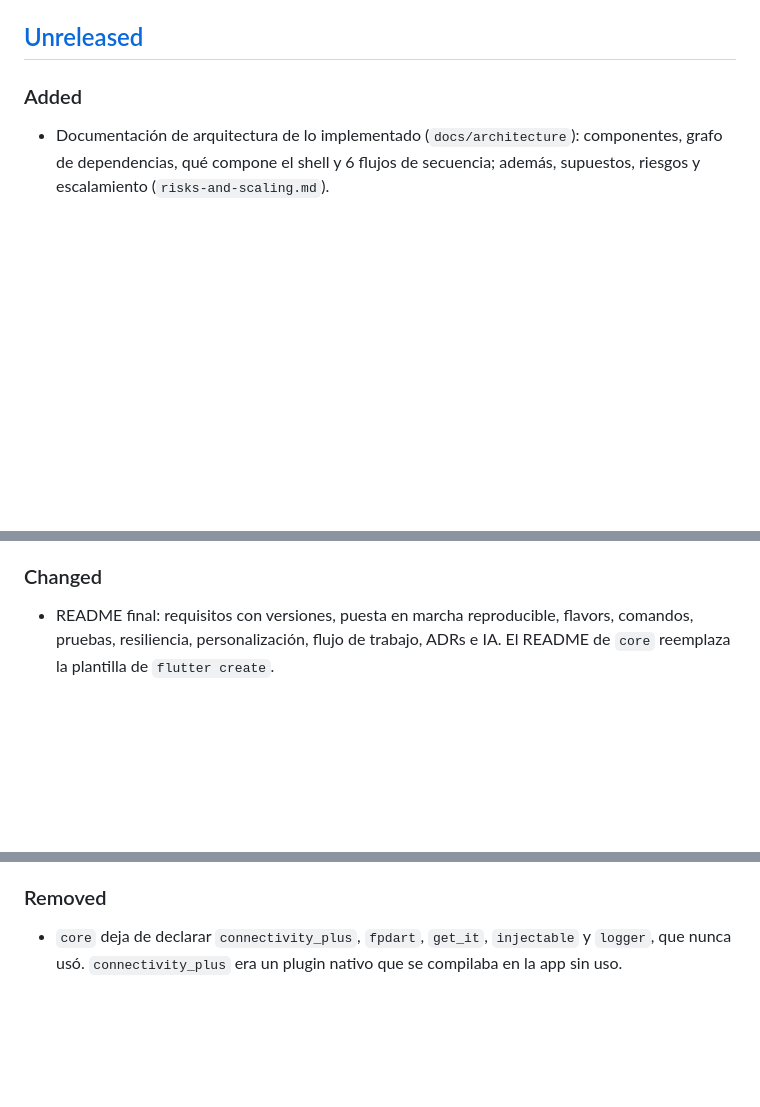
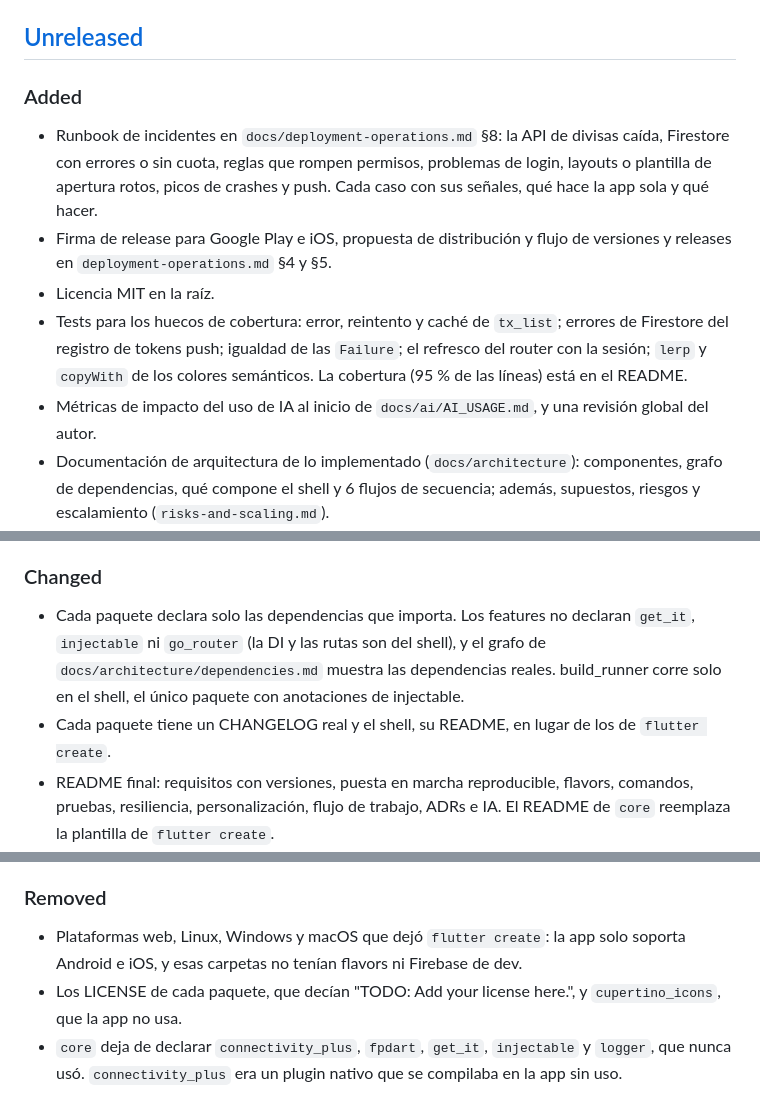
Before and after one commit to Denniss2C/bi-digital-banking, a Markdown page: CHANGELOG.md, 3 parts joined by grey strips. GitHub-like rendering; blank space fills up the shorter version.

Commit message:
docs: log the quality closeout in the changelog and roadmap
Co-Authored-By: Claude Opus 5.5 (1M context) <noreply@anthropic.com>

```diff
--- a/CHANGELOG.md
+++ b/CHANGELOG.md
@@ -11,6 +11,16 @@ correspondiente: `Added`, `Changed`, `Deprecated`, `Removed`, `Fixed`, `Security
 ## [Unreleased]
 
 ### Added
+- Runbook de incidentes en `docs/deployment-operations.md` §8: la API de divisas caída, Firestore con errores o sin
+  cuota, reglas que rompen permisos, problemas de login, layouts o plantilla de apertura rotos, picos de crashes y push.
+  Cada caso con sus señales, qué hace la app sola y qué hacer.
+- Firma de release para Google Play e iOS, propuesta de distribución y flujo de versiones y releases en
+  `deployment-operations.md` §4 y §5.
+- Licencia MIT en la raíz.
+- Tests para los huecos de cobertura: error, reintento y caché de `tx_list`; errores de Firestore del registro de
+  tokens push; igualdad de las `Failure`; el refresco del router con la sesión; `lerp` y `copyWith` de los colores
+  semánticos. La cobertura (95 % de las líneas) está en el README.
+- Métricas de impacto del uso de IA al inicio de `docs/ai/AI_USAGE.md`, y una revisión global del autor.
 - Documentación de arquitectura de lo implementado (`docs/architecture`): componentes, grafo de dependencias, qué
   compone el shell y 6 flujos de secuencia; además, supuestos, riesgos y escalamiento (`risks-and-scaling.md`).
 - Test de reglas de arquitectura: falla si un paquete declara un paquete interno que su regla no permite (por ejemplo,
@@ -138,6 +148,10 @@ correspondiente: `Added`, `Changed`, `Deprecated`, `Removed`, `Fixed`, `Security
 - Configuración de Firebase con FlutterFire CLI.
 
 ### Changed
+- Cada paquete declara solo las dependencias que importa. Los features no declaran `get_it`, `injectable` ni
+  `go_router` (la DI y las rutas son del shell), y el grafo de `docs/architecture/dependencies.md` muestra las
+  dependencias reales. build_runner corre solo en el shell, el único paquete con anotaciones de injectable.
+- Cada paquete tiene un CHANGELOG real y el shell, su README, en lugar de los de `flutter create`.
 - README final: requisitos con versiones, puesta en marcha reproducible, flavors, comandos, pruebas, resiliencia,
   personalización, flujo de trabajo, ADRs e IA. El README de `core` reemplaza la plantilla de `flutter create`.
 - La apertura de cuentas de un cliente nuevo sale de la plantilla `templates/opening` de Firestore, ya no del código
@@ -160,6 +174,9 @@ correspondiente: `Added`, `Changed`, `Deprecated`, `Removed`, `Fixed`, `Security
 - La app de ejemplo (contador) se reemplaza por una pantalla mínima que muestra el flavor.
 
 ### Removed
+- Plataformas web, Linux, Windows y macOS que dejó `flutter create`: la app solo soporta Android e iOS, y esas
+  carpetas no tenían flavors ni Firebase de dev.
+- Los LICENSE de cada paquete, que decían "TODO: Add your license here.", y `cupertino_icons`, que la app no usa.
 - `core` deja de declarar `connectivity_plus`, `fpdart`, `get_it`, `injectable` y `logger`, que nunca usó.
   `connectivity_plus` era un plugin nativo que se compilaba en la app sin uso.
 
```
Also changed, not shown: CLAUDE.md (+5 -2 lines).
